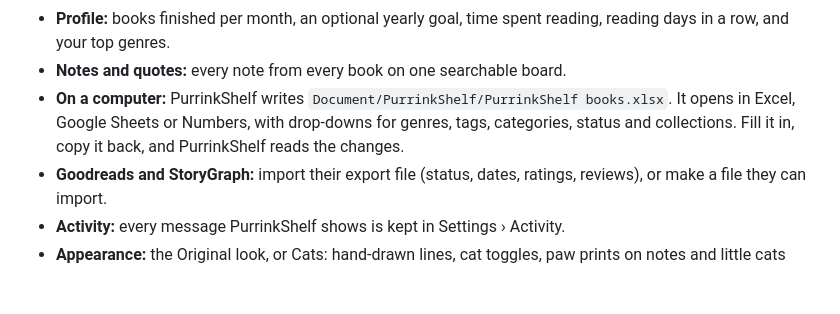
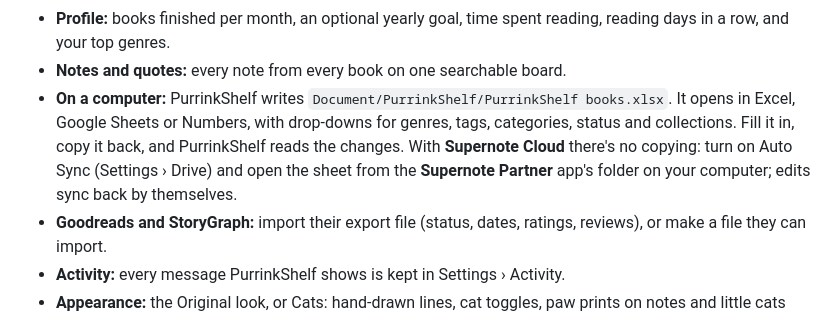
Before and after one commit to Lynn-uwu/PurrinkShelf, a Markdown page: README.md, the part around the change. Drawn GitHub-style; blank space fills up the shorter version.

```diff
--- a/README.md
+++ b/README.md
@@ -41,7 +41,7 @@ A library for the books on your Supernote, in the spirit of NovelUpdates and Mih
 - **Paper books:** list the books on your shelf too, in their own folder, with lending.
 - **Profile:** books finished per month, an optional yearly goal, time spent reading, reading days in a row, and your top genres.
 - **Notes and quotes:** every note from every book on one searchable board.
-- **On a computer:** PurrinkShelf writes `Document/PurrinkShelf/PurrinkShelf books.xlsx`. It opens in Excel, Google Sheets or Numbers, with drop-downs for genres, tags, categories, status and collections. Fill it in, copy it back, and PurrinkShelf reads the changes.
+- **On a computer:** PurrinkShelf writes `Document/PurrinkShelf/PurrinkShelf books.xlsx`. It opens in Excel, Google Sheets or Numbers, with drop-downs for genres, tags, categories, status and collections. Fill it in, copy it back, and PurrinkShelf reads the changes. With **Supernote Cloud** there's no copying: turn on Auto Sync (Settings › Drive) and open the sheet from the **Supernote Partner** app's folder on your computer; edits sync back by themselves.
 - **Goodreads and StoryGraph:** import their export file (status, dates, ratings, reviews), or make a file they can import.
 - **Activity:** every message PurrinkShelf shows is kept in Settings › Activity.
 - **Appearance:** the Original look, or Cats: hand-drawn lines, cat toggles, paw prints on notes and little cats around the pages.
```
Also changed, not shown: tools/preview/shots23/1-backup-sheet.png (added), tools/preview/shots23/2-guide.png (added), tools/preview/shots23/sheet.png (added), 5 other files.
